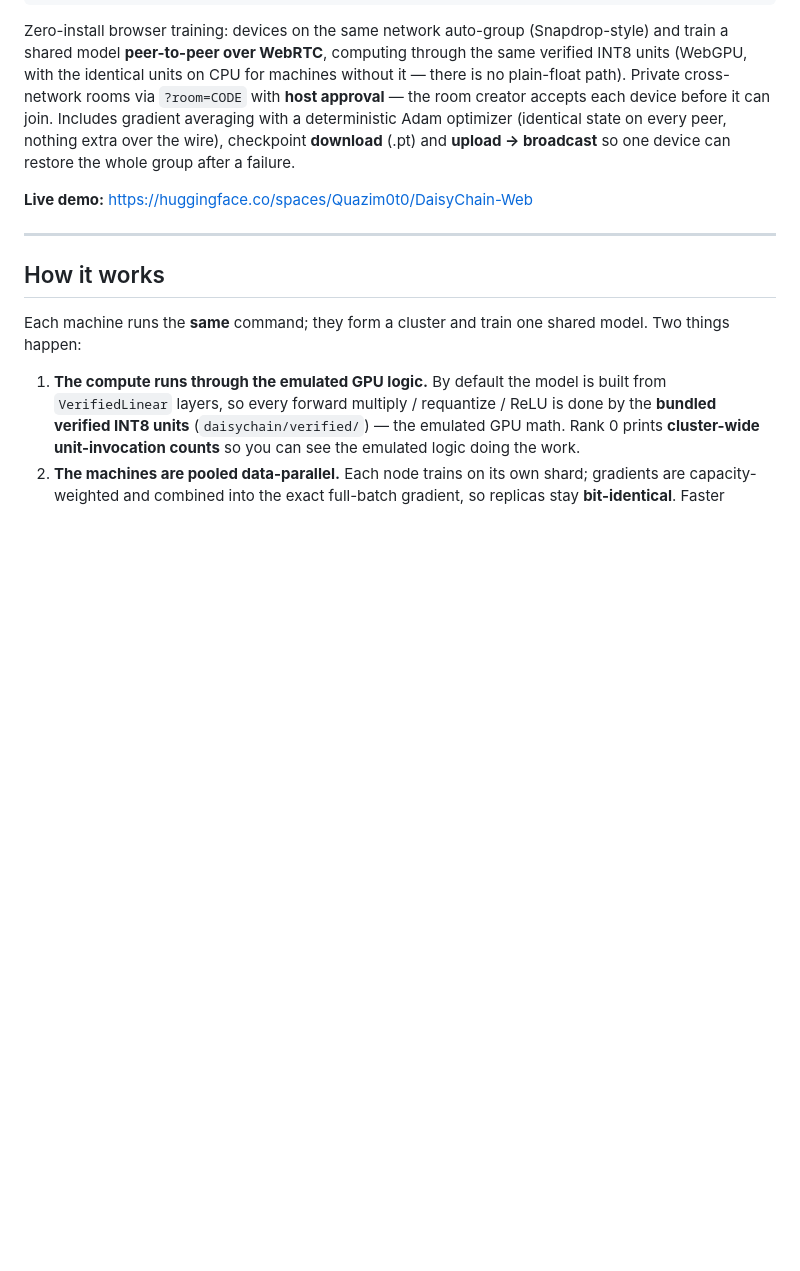
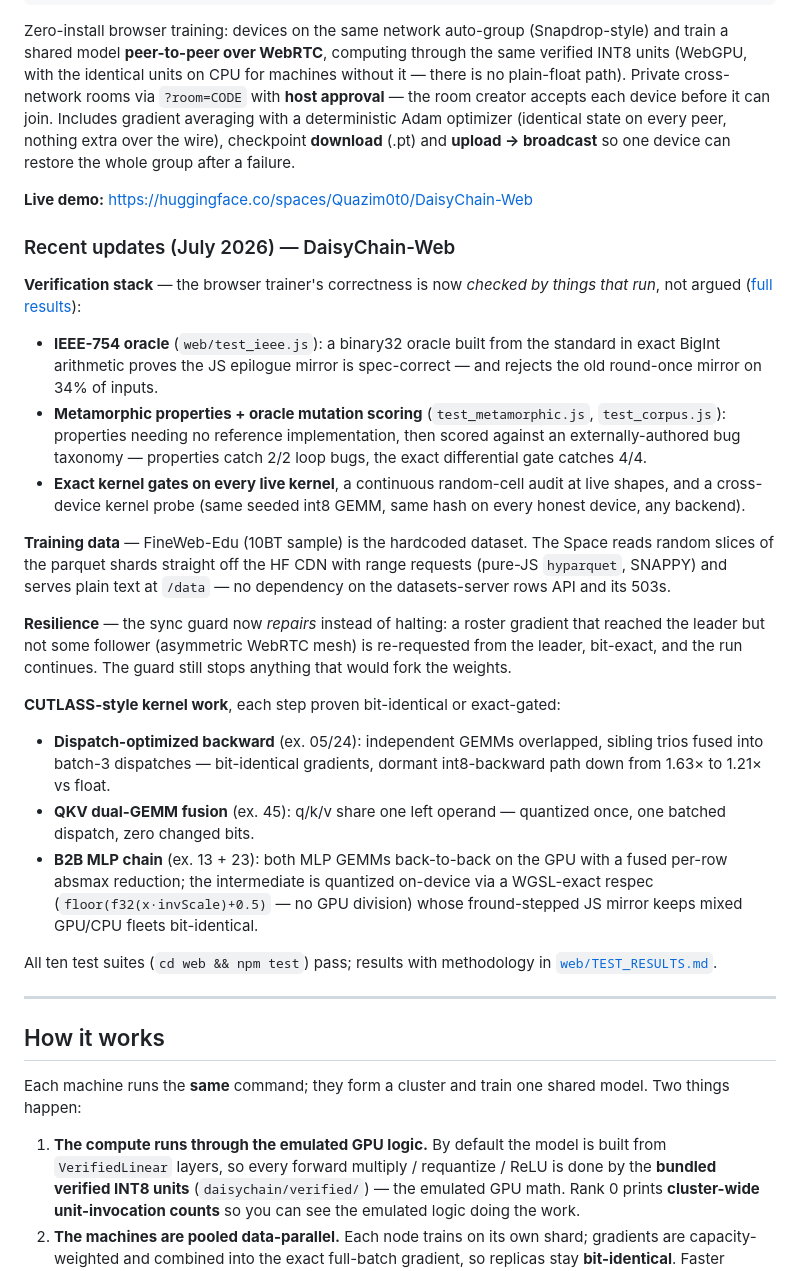
Before and after one commit to Cultinomics/DaisyChain-Train, a Markdown page: README.md, the part around the change. GitHub-like rendering; blank space fills up the shorter version.

Commit message:
Model card: recent DaisyChain-Web updates (verification stack, FineWeb-Edu parquet streaming, sync-guard repair, CUTLASS fusions)

```diff
--- a/README.md
+++ b/README.md
@@ -93,6 +93,45 @@ restore the whole group after a failure.
 
 **Live demo:** https://huggingface.co/spaces/Quazim0t0/DaisyChain-Web
 
+### Recent updates (July 2026) — DaisyChain-Web
+
+**Verification stack** — the browser trainer's correctness is now *checked by
+things that run*, not argued ([full results](web/TEST_RESULTS.md)):
+- **IEEE-754 oracle** (`web/test_ieee.js`): a binary32 oracle built from the
+  standard in exact BigInt arithmetic proves the JS epilogue mirror is
+  spec-correct — and rejects the old round-once mirror on 34% of inputs.
+- **Metamorphic properties + oracle mutation scoring** (`test_metamorphic.js`,
+  `test_corpus.js`): properties needing no reference implementation, then
+  scored against an externally-authored bug taxonomy — properties catch 2/2
+  loop bugs, the exact differential gate catches 4/4.
+- **Exact kernel gates on every live kernel**, a continuous random-cell audit
+  at live shapes, and a cross-device kernel probe (same seeded int8 GEMM,
+  same hash on every honest device, any backend).
+
+**Training data** — FineWeb-Edu (10BT sample) is the hardcoded dataset. The
+Space reads random slices of the parquet shards straight off the HF CDN with
+range requests (pure-JS `hyparquet`, SNAPPY) and serves plain text at `/data`
+— no dependency on the datasets-server rows API and its 503s.
+
+**Resilience** — the sync guard now *repairs* instead of halting: a roster
+gradient that reached the leader but not some follower (asymmetric WebRTC
+mesh) is re-requested from the leader, bit-exact, and the run continues. The
+guard still stops anything that would fork the weights.
+
+**CUTLASS-style kernel work**, each step proven bit-identical or exact-gated:
+- **Dispatch-optimized backward** (ex. 05/24): independent GEMMs overlapped,
+  sibling trios fused into batch-3 dispatches — bit-identical gradients,
+  dormant int8-backward path down from 1.63× to 1.21× vs float.
+- **QKV dual-GEMM fusion** (ex. 45): q/k/v share one left operand — quantized
+  once, one batched dispatch, zero changed bits.
+- **B2B MLP chain** (ex. 13 + 23): both MLP GEMMs back-to-back on the GPU with
+  a fused per-row absmax reduction; the intermediate is quantized on-device
+  via a WGSL-exact respec (`floor(f32(x·invScale)+0.5)` — no GPU division)
+  whose fround-stepped JS mirror keeps mixed GPU/CPU fleets bit-identical.
+
+All ten test suites (`cd web && npm test`) pass; results with methodology in
+[`web/TEST_RESULTS.md`](web/TEST_RESULTS.md).
+
 ---
 
 ## How it works
```
